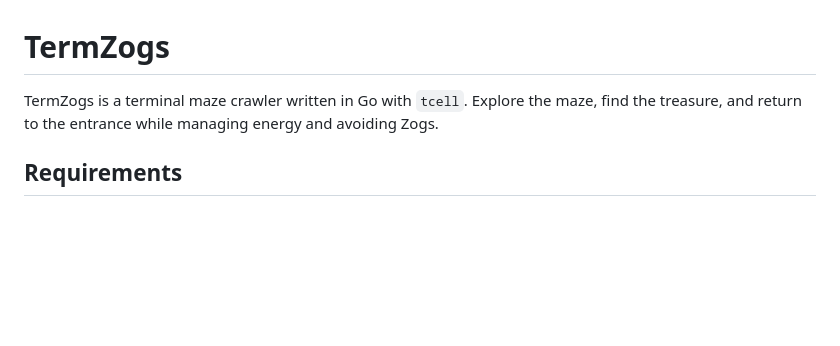
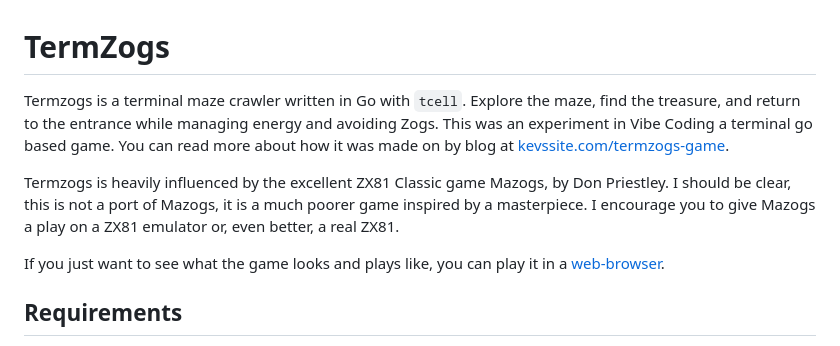
Before and after one commit to YorkshireKev/termzogs, a Markdown page: README.md, the part around the change. Drawn GitHub-style; blank space fills up the shorter version.

Commit message:
Add credit to Don Priestley and links to the blog and wasm version of the game

```diff
--- a/README.md
+++ b/README.md
@@ -1,6 +1,10 @@
 # TermZogs
 
-TermZogs is a terminal maze crawler written in Go with `tcell`. Explore the maze, find the treasure, and return to the entrance while managing energy and avoiding Zogs.
+Termzogs is a terminal maze crawler written in Go with `tcell`. Explore the maze, find the treasure, and return to the entrance while managing energy and avoiding Zogs. This was an experiment in Vibe Coding a terminal go based game. You can read more about how it was made on by blog at [kevssite.com/termzogs-game](https://kevssite.com/termzogs-game).
+
+Termzogs is heavily influenced by the excellent ZX81 Classic game Mazogs, by Don Priestley. I should be clear, this is not a port of Mazogs, it is a much poorer game inspired by a masterpiece. I encourage you to give Mazogs a play on a ZX81 emulator or, even better, a real ZX81.
+
+If you just want to see what the game looks and plays like, you can play it in a [web-browser](https://kevssite.com/termzogs).
 
 ## Requirements
 
```
